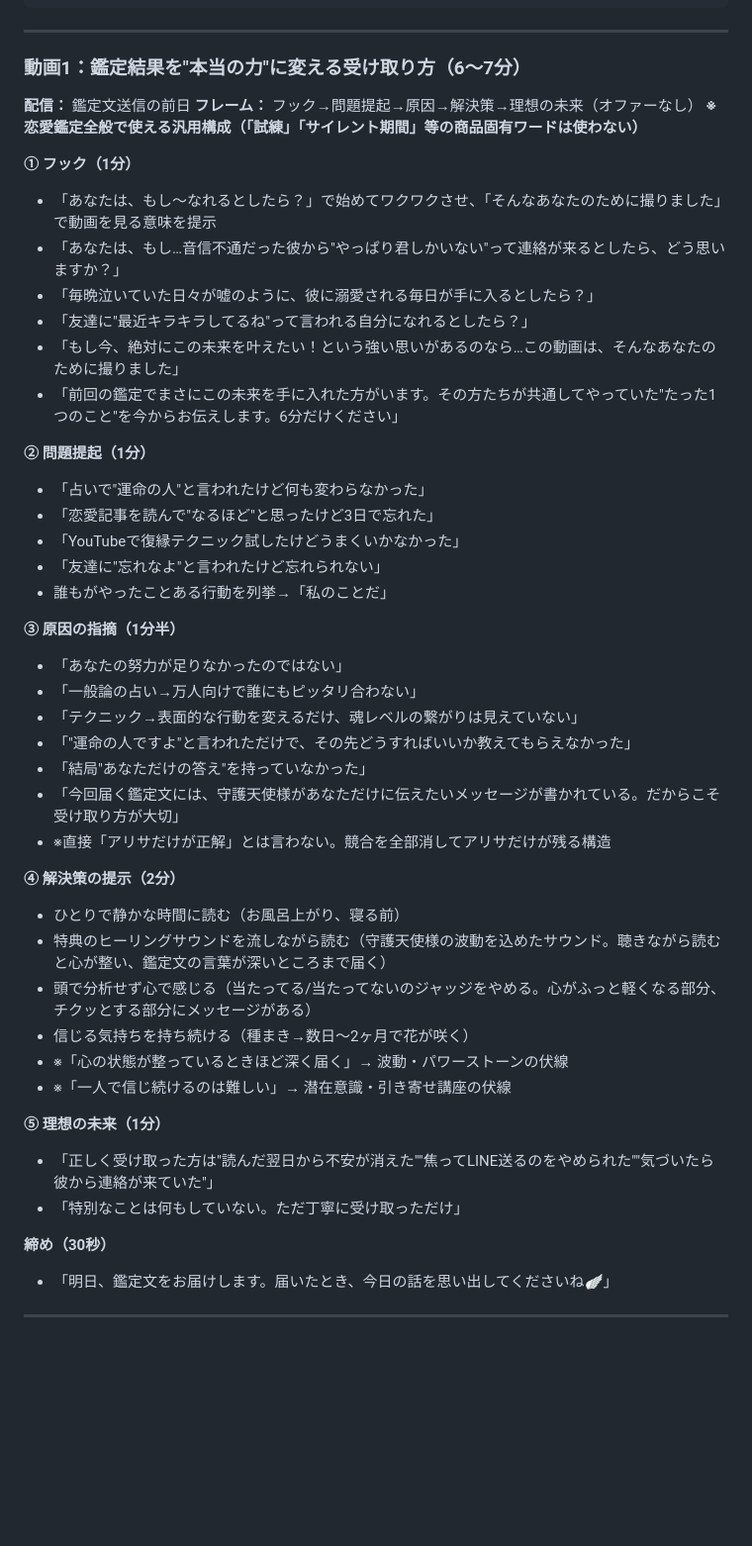
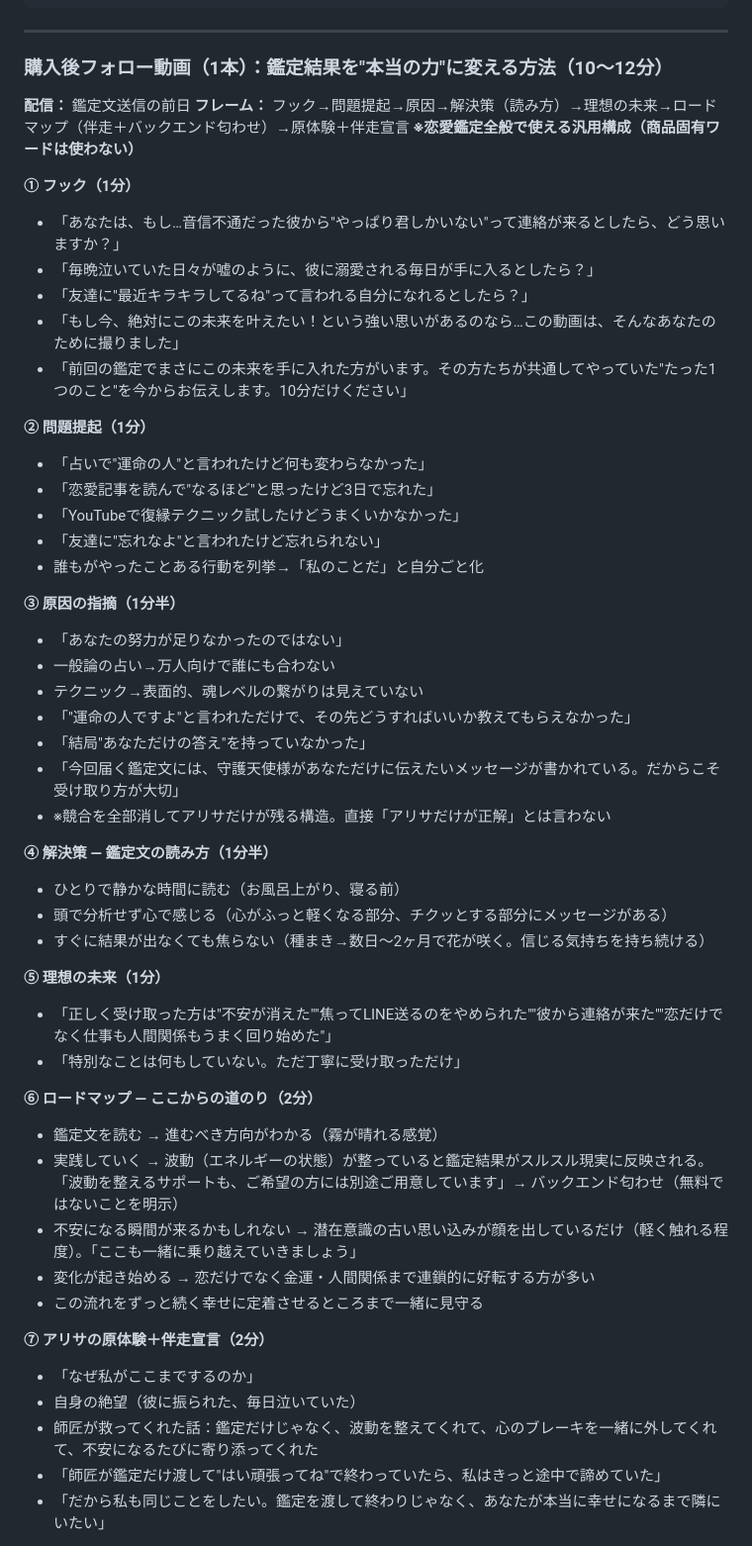
Before and after one commit to ichigospi/my-project, a Markdown page: custom_launch_system/launch_design.md, the part around one of its changes. Shown at 99% size. Drawn GitHub-style; blank space fills up the shorter version.

Commit message:
docs: フォロー動画を1本に統合（最終版）
動画2本→1本に統合。鑑定文の読み方＋ロードマップ＋原体験＋伴走宣言。
配信フロー: 前日に動画、当日に鑑定文+ボイスメッセージ。

https://claude.ai/code/session_01RDi6WMpnNjNuHcQL85dCaA

```diff
--- a/custom_launch_system/launch_design.md
+++ b/custom_launch_system/launch_design.md
@@ -1234,50 +1234,55 @@ Q.「迷っています…」
 
 ---
 
-### 動画1：鑑定結果を"本当の力"に変える受け取り方（6〜7分）
+### 購入後フォロー動画（1本）：鑑定結果を"本当の力"に変える方法（10〜12分）
 
 **配信：** 鑑定文送信の前日
-**フレーム：** フック→問題提起→原因→解決策→理想の未来（オファーなし）
-**※恋愛鑑定全般で使える汎用構成（「試練」「サイレント期間」等の商品固有ワードは使わない）**
+**フレーム：** フック→問題提起→原因→解決策（読み方）→理想の未来→ロードマップ（伴走＋バックエンド匂わせ）→原体験＋伴走宣言
+**※恋愛鑑定全般で使える汎用構成（商品固有ワードは使わない）**
 
 **① フック（1分）**
-- 「あなたは、もし〜なれるとしたら？」で始めてワクワクさせ、「そんなあなたのために撮りました」で動画を見る意味を提示
 - 「あなたは、もし…音信不通だった彼から"やっぱり君しかいない"って連絡が来るとしたら、どう思いますか？」
 - 「毎晩泣いていた日々が嘘のように、彼に溺愛される毎日が手に入るとしたら？」
 - 「友達に"最近キラキラしてるね"って言われる自分になれるとしたら？」
 - 「もし今、絶対にこの未来を叶えたい！という強い思いがあるのなら…この動画は、そんなあなたのために撮りました」
-- 「前回の鑑定でまさにこの未来を手に入れた方がいます。その方たちが共通してやっていた"たった1つのこと"を今からお伝えします。6分だけください」
+- 「前回の鑑定でまさにこの未来を手に入れた方がいます。その方たちが共通してやっていた"たった1つのこと"を今からお伝えします。10分だけください」
 
 **② 問題提起（1分）**
 - 「占いで"運命の人"と言われたけど何も変わらなかった」
 - 「恋愛記事を読んで"なるほど"と思ったけど3日で忘れた」
 - 「YouTubeで復縁テクニック試したけどうまくいかなかった」
 - 「友達に"忘れなよ"と言われたけど忘れられない」
-- 誰もがやったことある行動を列挙→「私のことだ」
+- 誰もがやったことある行動を列挙→「私のことだ」と自分ごと化
 
 **③ 原因の指摘（1分半）**
 - 「あなたの努力が足りなかったのではない」
-- 「一般論の占い→万人向けで誰にもピッタリ合わない」
-- 「テクニック→表面的な行動を変えるだけ、魂レベルの繋がりは見えていない」
+- 一般論の占い→万人向けで誰にも合わない
+- テクニック→表面的、魂レベルの繋がりは見えていない
 - 「"運命の人ですよ"と言われただけで、その先どうすればいいか教えてもらえなかった」
 - 「結局"あなただけの答え"を持っていなかった」
 - 「今回届く鑑定文には、守護天使様があなただけに伝えたいメッセージが書かれている。だからこそ受け取り方が大切」
-- ※直接「アリサだけが正解」とは言わない。競合を全部消してアリサだけが残る構造
+- ※競合を全部消してアリサだけが残る構造。直接「アリサだけが正解」とは言わない
 
-**④ 解決策の提示（2分）**
+**④ 解決策 — 鑑定文の読み方（1分半）**
 - ひとりで静かな時間に読む（お風呂上がり、寝る前）
-- 特典のヒーリングサウンドを流しながら読む（守護天使様の波動を込めたサウンド。聴きながら読むと心が整い、鑑定文の言葉が深いところまで届く）
-- 頭で分析せず心で感じる（当たってる/当たってないのジャッジをやめる。心がふっと軽くなる部分、チクッとする部分にメッセージがある）
-- 信じる気持ちを持ち続ける（種まき→数日〜2ヶ月で花が咲く）
-- ※「心の状態が整っているときほど深く届く」→ 波動・パワーストーンの伏線
-- ※「一人で信じ続けるのは難しい」→ 潜在意識・引き寄せ講座の伏線
+- 頭で分析せず心で感じる（心がふっと軽くなる部分、チクッとする部分にメッセージがある）
+- すぐに結果が出なくても焦らない（種まき→数日〜2ヶ月で花が咲く。信じる気持ちを持ち続ける）
 
 **⑤ 理想の未来（1分）**
-- 「正しく受け取った方は"読んだ翌日から不安が消えた""焦ってLINE送るのをやめられた""気づいたら彼から連絡が来ていた"」
+- 「正しく受け取った方は"不安が消えた""焦ってLINE送るのをやめられた""彼から連絡が来た""恋だけでなく仕事も人間関係もうまく回り始めた"」
 - 「特別なことは何もしていない。ただ丁寧に受け取っただけ」
 
-**締め（30秒）**
-- 「明日、鑑定文をお届けします。届いたとき、今日の話を思い出してくださいね🪽」
+**⑥ ロードマップ — ここからの道のり（2分）**
+- 鑑定文を読む → 進むべき方向がわかる（霧が晴れる感覚）
+- 実践していく → 波動（エネルギーの状態）が整っていると鑑定結果がスルスル現実に反映される。「波動を整えるサポートも、ご希望の方には別途ご用意しています」→ バックエンド匂わせ（無料ではないことを明示）
+- 不安になる瞬間が来るかもしれない → 潜在意識の古い思い込みが顔を出しているだけ（軽く触れる程度）。「ここも一緒に乗り越えていきましょう」
+- 変化が起き始める → 恋だけでなく金運・人間関係まで連鎖的に好転する方が多い
+- この流れをずっと続く幸せに定着させるところまで一緒に見守る
 
----
+**⑦ アリサの原体験＋伴走宣言（2分）**
+- 「なぜ私がここまでするのか」
+- 自身の絶望（彼に振られた、毎日泣いていた）
+- 師匠が救ってくれた話：鑑定だけじゃなく、波動を整えてくれて、心のブレーキを一緒に外してくれて、不安になるたびに寄り添ってくれた
+- 「師匠が鑑定だけ渡して"はい頑張ってね"で終わっていたら、私はきっと途中で諦めていた」
+- 「だから私も同じことをしたい。鑑定を渡して終わりじゃなく、あなたが本当に幸せになるまで隣にいたい」
 
```
Also changed, not shown: other parts of custom_launch_system/launch_design.md (+6 -60 lines).
